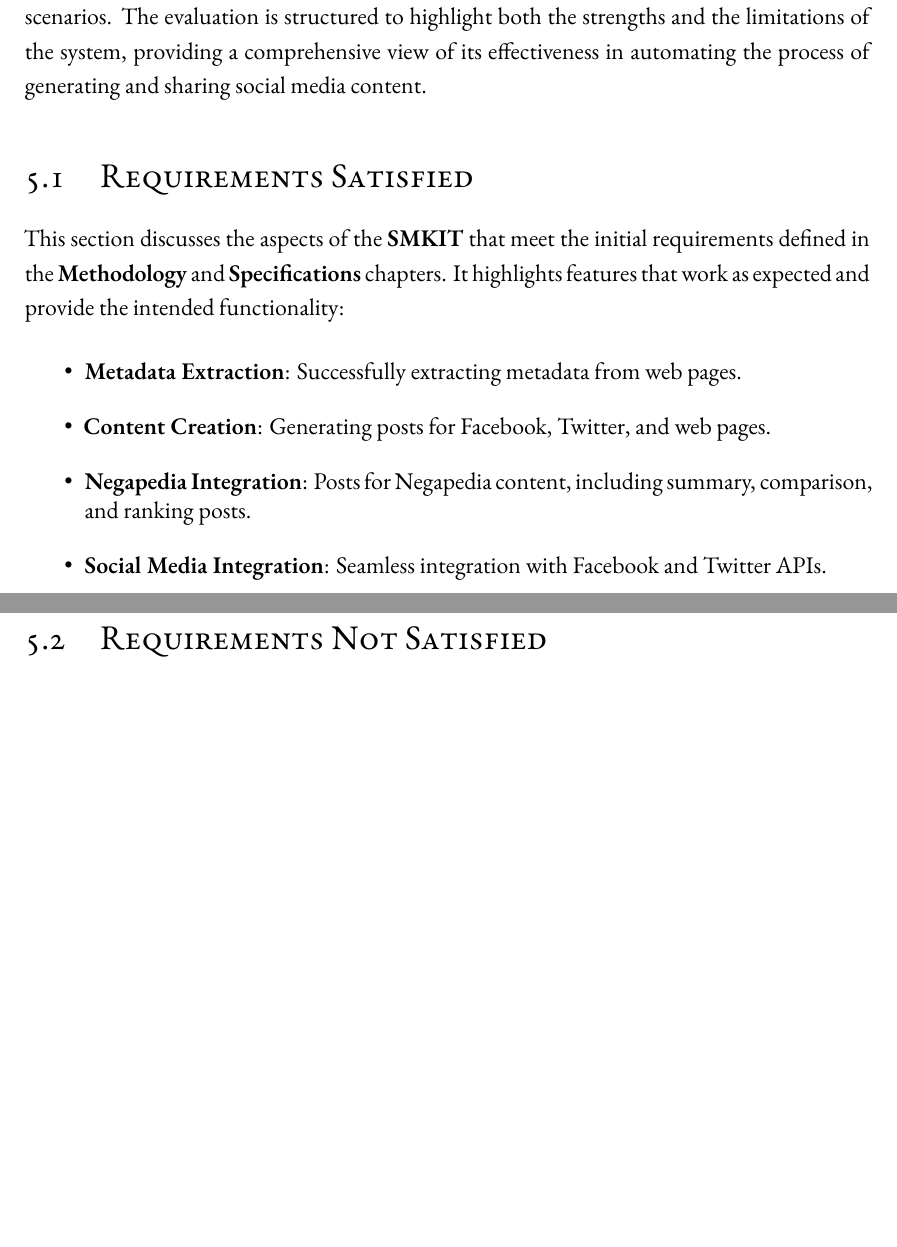
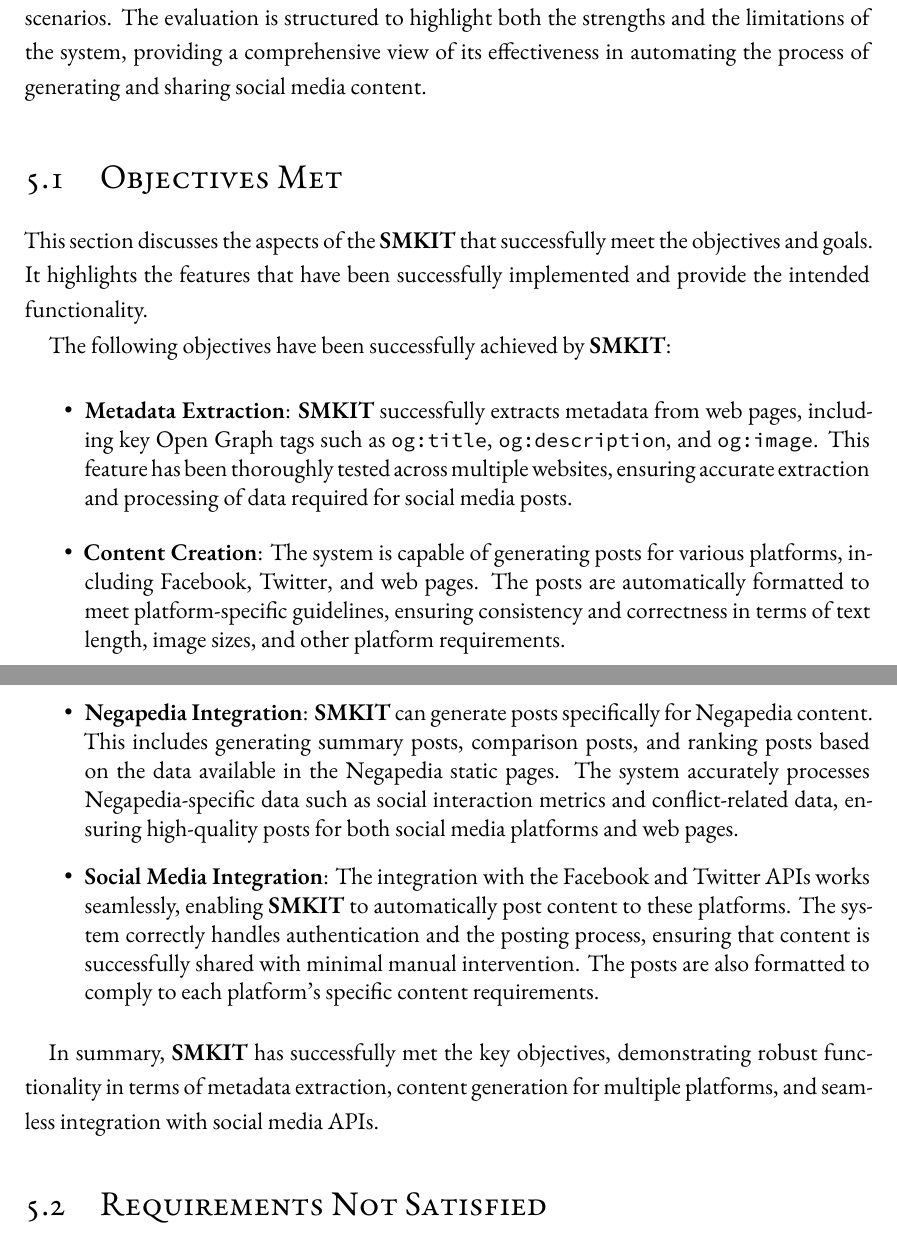
Before and after one commit to ALahmer/Master-Thesis, a LaTeX thesis (dissertation.tex, which reads chapters/results.tex): two parts of pages 87 and 88 of 95, joined at a grey line, cut so that both start at the same text, the shorter picture padded with empty space. Compiled offline with XeLaTeX; a LaTeX package or settings file that is missing is left out.

Commit message:
[smkit-thesis] Results > "Objectives Met" section done

```diff
--- a/chapters/results.tex
+++ b/chapters/results.tex
@@ -5,15 +5,22 @@
 This chapter presents the results of employing the Social Media Kit (\textbf{SMKIT}) in real-world scenarios. The evaluation is structured to highlight both the strengths and the limitations of the system, providing a comprehensive view of its effectiveness in automating the process of generating and sharing social media content.
 
 
-\section{Requirements Satisfied}
-\label{sec:requirements_satisfied}
-This section discusses the aspects of the \textbf{SMKIT} that meet the initial requirements defined in the \textbf{Methodology} and \textbf{Specifications} chapters. It highlights features that work as expected and provide the intended functionality:
+\section{Objectives Met}
+\label{sec:objectives_met}
+This section discusses the aspects of the \textbf{SMKIT} that successfully meet the objectives and goals. It highlights the features that have been successfully implemented and provide the intended functionality.
+
+The following objectives have been successfully achieved by \textbf{SMKIT}:
 \begin{itemize}
-    \item \textbf{Metadata Extraction}: Successfully extracting metadata from web pages.
-    \item \textbf{Content Creation}: Generating posts for Facebook, Twitter, and web pages.
-    \item \textbf{Negapedia Integration}: Posts for Negapedia content, including summary, comparison, and ranking posts.
-    \item \textbf{Social Media Integration}: Seamless integration with Facebook and Twitter APIs.
+    \item \textbf{Metadata Extraction}: \textbf{SMKIT} successfully extracts metadata from web pages, including key Open Graph tags such as \texttt{og:title}, \texttt{og:description}, and \texttt{og:image}. This feature has been thoroughly tested across multiple websites, ensuring accurate extraction and processing of data required for social media posts.
+
+    \item \textbf{Content Creation}: The system is capable of generating posts for various platforms, including Facebook, Twitter, and web pages. The posts are automatically formatted to meet platform-specific guidelines, ensuring consistency and correctness in terms of text length, image sizes, and other platform requirements.
+
+    \item \textbf{Negapedia Integration}: \textbf{SMKIT} can generate posts specifically for Negapedia content. This includes generating summary posts, comparison posts, and ranking posts based on the data available in the Negapedia static pages. The system accurately processes Negapedia-specific data such as social interaction metrics and conflict-related data, ensuring high-quality posts for both social media platforms and web pages.
+
+    \item \textbf{Social Media Integration}: The integration with the Facebook and Twitter APIs works seamlessly, enabling \textbf{SMKIT} to automatically post content to these platforms. The system correctly handles authentication and the posting process, ensuring that content is successfully shared with minimal manual intervention. The posts are also formatted to comply to each platform's specific content requirements.
 \end{itemize}
+
+In summary, \textbf{SMKIT} has successfully met the key objectives, demonstrating robust functionality in terms of metadata extraction, content generation for multiple platforms, and seamless integration with social media APIs.
 
 
 \section{Requirements Not Satisfied}
```
